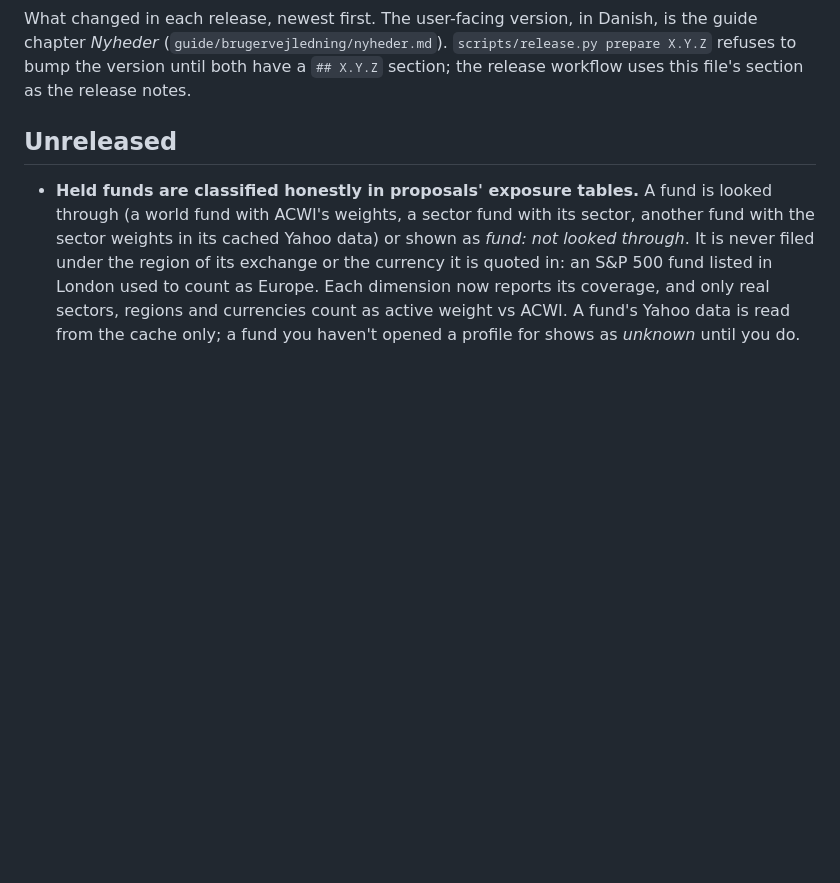
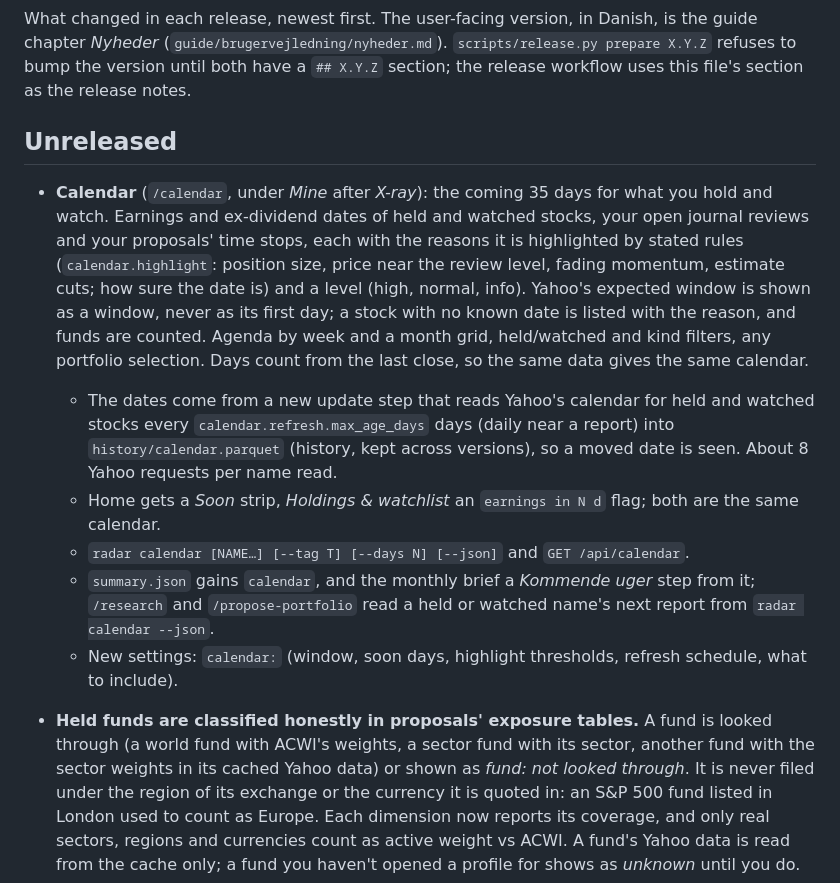
Before and after one commit to mstarch-dk/market-radar, a Markdown page: CHANGELOG.md, the part around the change. Drawn GitHub-style; blank space fills up the shorter version.

Commit message:
Release notes for the calendar (TASK-4.22)
Co-Authored-By: Claude Opus 5.5 <noreply@anthropic.com>

```diff
--- a/CHANGELOG.md
+++ b/CHANGELOG.md
@@ -5,6 +5,22 @@ What changed in each release, newest first. The user-facing version, in Danish,
 have a `## X.Y.Z` section; the release workflow uses this file's section as the release notes.
 
 ## Unreleased
+
+- **Calendar** (`/calendar`, under *Mine* after *X-ray*): the coming 35 days for what you hold and
+  watch. Earnings and ex-dividend dates of held and watched stocks, your open journal reviews and your proposals'
+  time stops, each with the reasons it is highlighted by stated rules (`calendar.highlight`: position size, price
+  near the review level, fading momentum, estimate cuts; how sure the date is) and a level (high, normal, info).
+  Yahoo's expected window is shown as a window, never as its first day; a stock with no known date is listed with
+  the reason, and funds are counted. Agenda by week and a month grid, held/watched and kind filters, any portfolio
+  selection. Days count from the last close, so the same data gives the same calendar.
+  - The dates come from a new update step that reads Yahoo's calendar for held and watched stocks every
+    `calendar.refresh.max_age_days` days (daily near a report) into `history/calendar.parquet` (history, kept
+    across versions), so a moved date is seen. About 8 Yahoo requests per name read.
+  - Home gets a *Soon* strip, *Holdings & watchlist* an `earnings in N d` flag; both are the same calendar.
+  - `radar calendar [NAME…] [--tag T] [--days N] [--json]` and `GET /api/calendar`.
+  - `summary.json` gains `calendar`, and the monthly brief a *Kommende uger* step from it; `/research` and
+    `/propose-portfolio` read a held or watched name's next report from `radar calendar --json`.
+  - New settings: `calendar:` (window, soon days, highlight thresholds, refresh schedule, what to include).
 
 - **Held funds are classified honestly in proposals' exposure tables.** A fund is looked through (a world fund
   with ACWI's weights, a sector fund with its sector, another fund with the sector weights in its cached Yahoo
```
Also changed, not shown: guide/brugervejledning/nyheder.md (+9 -0 lines).
